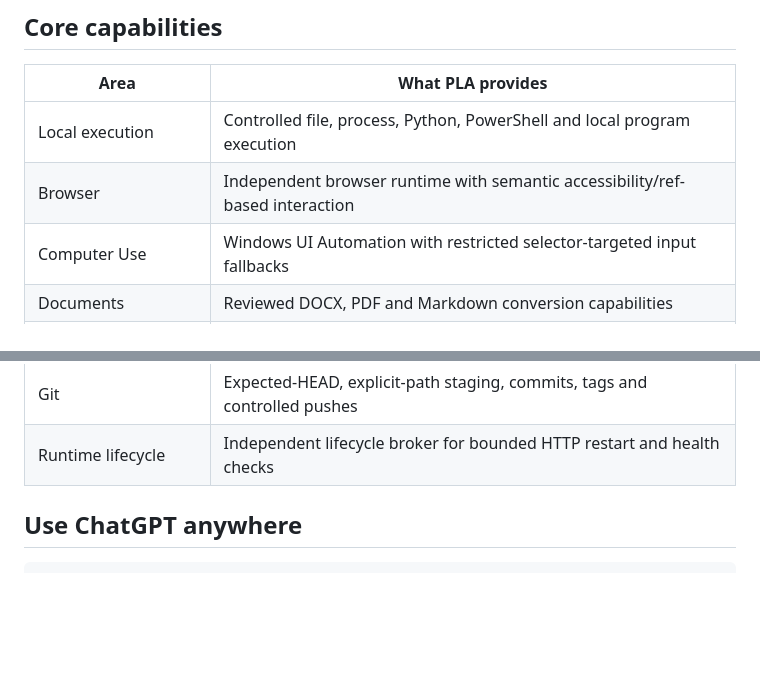
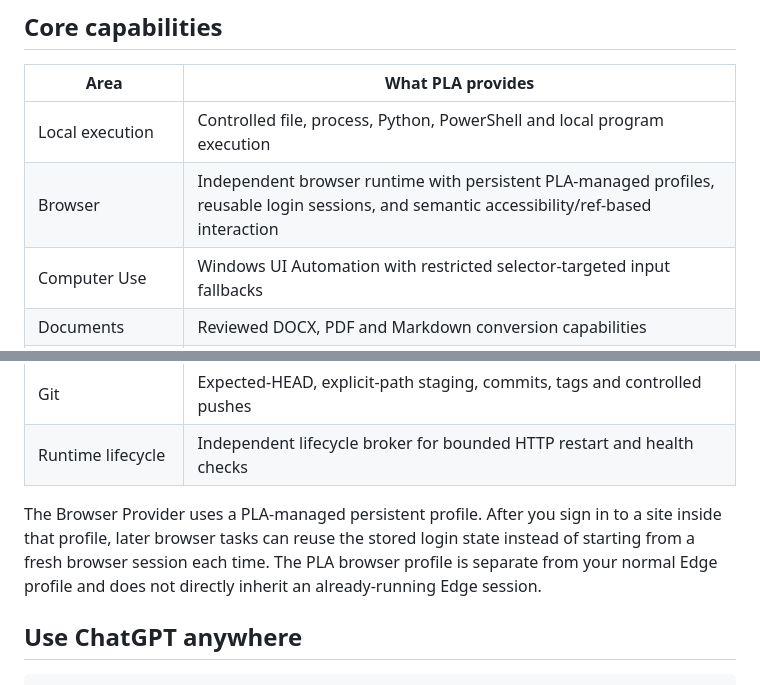
Before and after one commit to ymao31196-blip/plus-local-agent, a Markdown page: README.md, 2 parts joined by grey strips. Rendered like a GitHub page; blank space fills up the shorter version.

Commit message:
docs: document persistent browser profile

```diff
--- a/README.md
+++ b/README.md
@@ -268,7 +268,7 @@ ChatGPT可以来自同一台电脑，也可以来自手机、网页端或另一
 | Area | What PLA provides |
 | --- | --- |
 | Local execution | Controlled file, process, Python, PowerShell and local program execution |
-| Browser | Independent browser runtime with semantic accessibility/ref-based interaction |
+| Browser | Independent browser runtime with persistent PLA-managed profiles, reusable login sessions, and semantic accessibility/ref-based interaction |
 | Computer Use | Windows UI Automation with restricted selector-targeted input fallbacks |
 | Documents | Reviewed DOCX, PDF and Markdown conversion capabilities |
 | Windows management | Observation, WinGet integration and narrowly controlled application operations |
@@ -279,6 +279,8 @@ ChatGPT可以来自同一台电脑，也可以来自手机、网页端或另一
 | Workspaces | Deployment-local authorized roots separated from PLA source |
 | Git | Expected-HEAD, explicit-path staging, commits, tags and controlled pushes |
 | Runtime lifecycle | Independent lifecycle broker for bounded HTTP restart and health checks |
+
+The Browser Provider uses a PLA-managed persistent profile. After you sign in to a site inside that profile, later browser tasks can reuse the stored login state instead of starting from a fresh browser session each time. The PLA browser profile is separate from your normal Edge profile and does not directly inherit an already-running Edge session.
 
 ## Use ChatGPT anywhere
 
```
